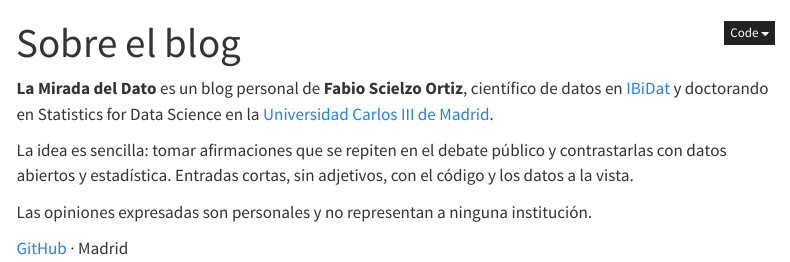
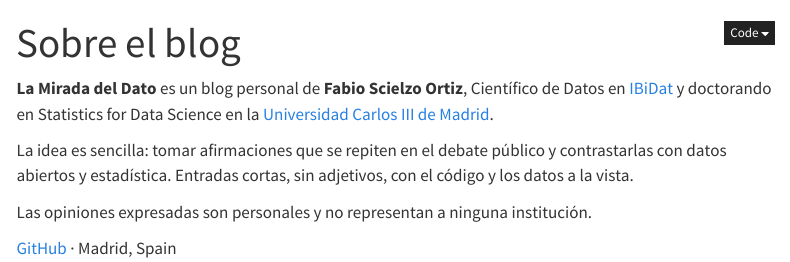
Before and after one commit to FabioScielzoOrtiz/la-mirada-del-dato, a Quarto document (about.qmd): the page in a window 1100 px wide, from its top. Rendered offline with R 4.5, knitr and Pandoc in place of Quarto, with nearby package versions; menus at the side of the page are left out.

Commit message:
Fix capitalization and add location to GitHub link in about section

```diff
--- a/about.qmd
+++ b/about.qmd
@@ -2,10 +2,10 @@
 title: "Sobre el blog"
 ---
 
-**La Mirada del Dato** es un blog personal de **Fabio Scielzo Ortiz**, científico de datos en [IBiDat](https://ibidat.es/)  y doctorando en Statistics for Data Science en la [Universidad Carlos III de Madrid](https://www.uc3m.es/Home).
+**La Mirada del Dato** es un blog personal de **Fabio Scielzo Ortiz**, Científico de Datos en [IBiDat](https://ibidat.es/)  y doctorando en Statistics for Data Science en la [Universidad Carlos III de Madrid](https://www.uc3m.es/Home).
 
 La idea es sencilla: tomar afirmaciones que se repiten en el debate público y contrastarlas con datos abiertos y estadística. Entradas cortas, sin adjetivos, con el código y los datos a la vista.
 
 Las opiniones expresadas son personales y no representan a ninguna institución.
 
-[GitHub](https://github.com/FabioScielzoOrtiz) · Madrid
+[GitHub](https://github.com/FabioScielzoOrtiz) · Madrid, Spain
```
